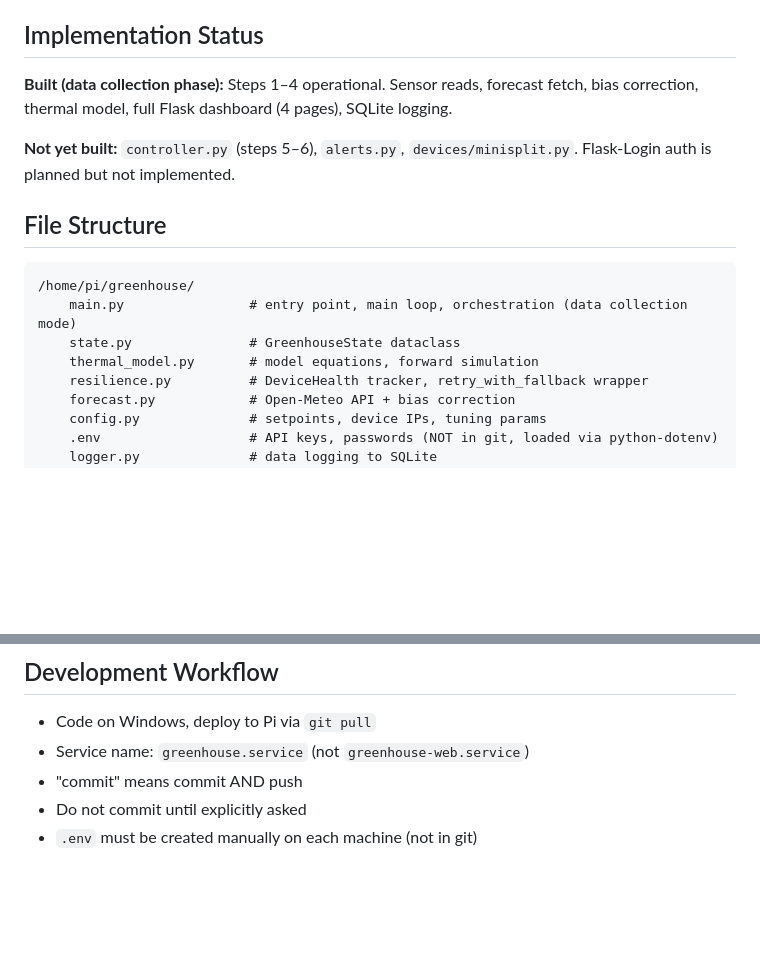
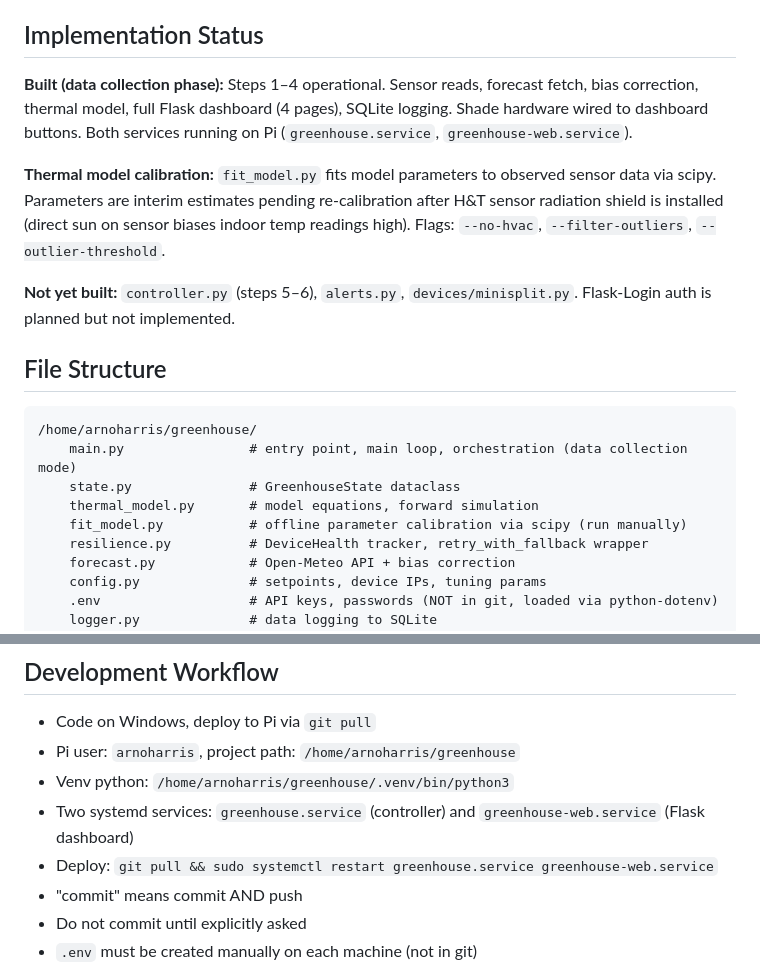
Before and after one commit to ArnoHarris/greenhouse-controller, a Markdown page: CLAUDE.md, 2 parts joined by grey strips. Rendered like a GitHub page; blank space fills up the shorter version.

Commit message:
Update CLAUDE.md: fix Pi path, add fit_model.py, deployment details
- Correct home directory /home/pi → /home/arnoharris
- Add fit_model.py to file structure with description
- Update implementation status: dashboard deployed, shades wired, calibration status
- Expand development workflow with both service names and deploy command

Co-Authored-By: Claude Sonnet 4.6 <noreply@anthropic.com>

````diff
--- a/CLAUDE.md
+++ b/CLAUDE.md
@@ -18,17 +18,20 @@ Rule-based control informed by predictions — not full MPC optimization.
 
 ## Implementation Status
 
-**Built (data collection phase):** Steps 1–4 operational. Sensor reads, forecast fetch, bias correction, thermal model, full Flask dashboard (4 pages), SQLite logging.
+**Built (data collection phase):** Steps 1–4 operational. Sensor reads, forecast fetch, bias correction, thermal model, full Flask dashboard (4 pages), SQLite logging. Shade hardware wired to dashboard buttons. Both services running on Pi (`greenhouse.service`, `greenhouse-web.service`).
+
+**Thermal model calibration:** `fit_model.py` fits model parameters to observed sensor data via scipy. Parameters are interim estimates pending re-calibration after H&T sensor radiation shield is installed (direct sun on sensor biases indoor temp readings high). Flags: `--no-hvac`, `--filter-outliers`, `--outlier-threshold`.
 
 **Not yet built:** `controller.py` (steps 5–6), `alerts.py`, `devices/minisplit.py`. Flask-Login auth is planned but not implemented.
 
 ## File Structure
 
 ```
-/home/pi/greenhouse/
+/home/arnoharris/greenhouse/
     main.py                # entry point, main loop, orchestration (data collection mode)
     state.py               # GreenhouseState dataclass
     thermal_model.py       # model equations, forward simulation
+    fit_model.py           # offline parameter calibration via scipy (run manually)
     resilience.py          # DeviceHealth tracker, retry_with_fallback wrapper
     forecast.py            # Open-Meteo API + bias correction
     config.py              # setpoints, device IPs, tuning params
@@ -111,7 +114,10 @@ Python 3 · Flask · SQLite (WAL mode) · Chart.js · paho-mqtt · python-dotenv
 ## Development Workflow
 
 - Code on Windows, deploy to Pi via `git pull`
-- Service name: `greenhouse.service` (not `greenhouse-web.service`)
+- Pi user: `arnoharris`, project path: `/home/arnoharris/greenhouse`
+- Venv python: `/home/arnoharris/greenhouse/.venv/bin/python3`
+- Two systemd services: `greenhouse.service` (controller) and `greenhouse-web.service` (Flask dashboard)
+- Deploy: `git pull && sudo systemctl restart greenhouse.service greenhouse-web.service`
 - "commit" means commit AND push
 - Do not commit until explicitly asked
 - `.env` must be created manually on each machine (not in git)
````
